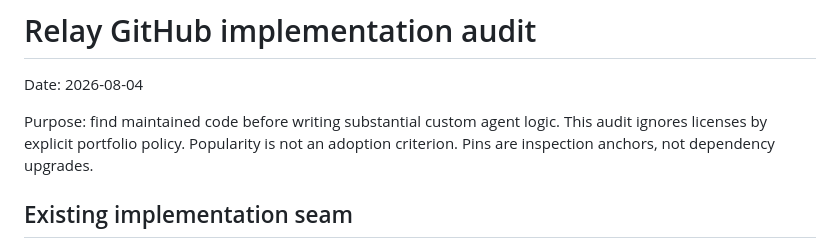
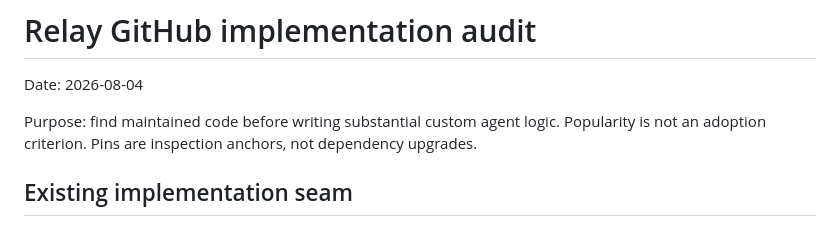
Before and after one commit to sutasmantas/human-gated-support-automation, a Markdown page: GITHUB_IMPLEMENTATION_AUDIT.md, the part around the change. GitHub-like rendering.

Commit message:
Drop the licence-policy sentence from the implementation audit
The sentence stated an accurate internal scoping rule, but on a public profile a reader without that context can read it as carelessness about third-party IP rather than a decision about where audit effort goes.

```diff
--- a/GITHUB_IMPLEMENTATION_AUDIT.md
+++ b/GITHUB_IMPLEMENTATION_AUDIT.md
@@ -3,7 +3,7 @@
 Date: 2026-08-04
 
 Purpose: find maintained code before writing substantial custom agent logic.
-This audit ignores licenses by explicit portfolio policy. Popularity is not an
+Popularity is not an
 adoption criterion. Pins are inspection anchors, not dependency upgrades.
 
 ## Existing implementation seam
```
